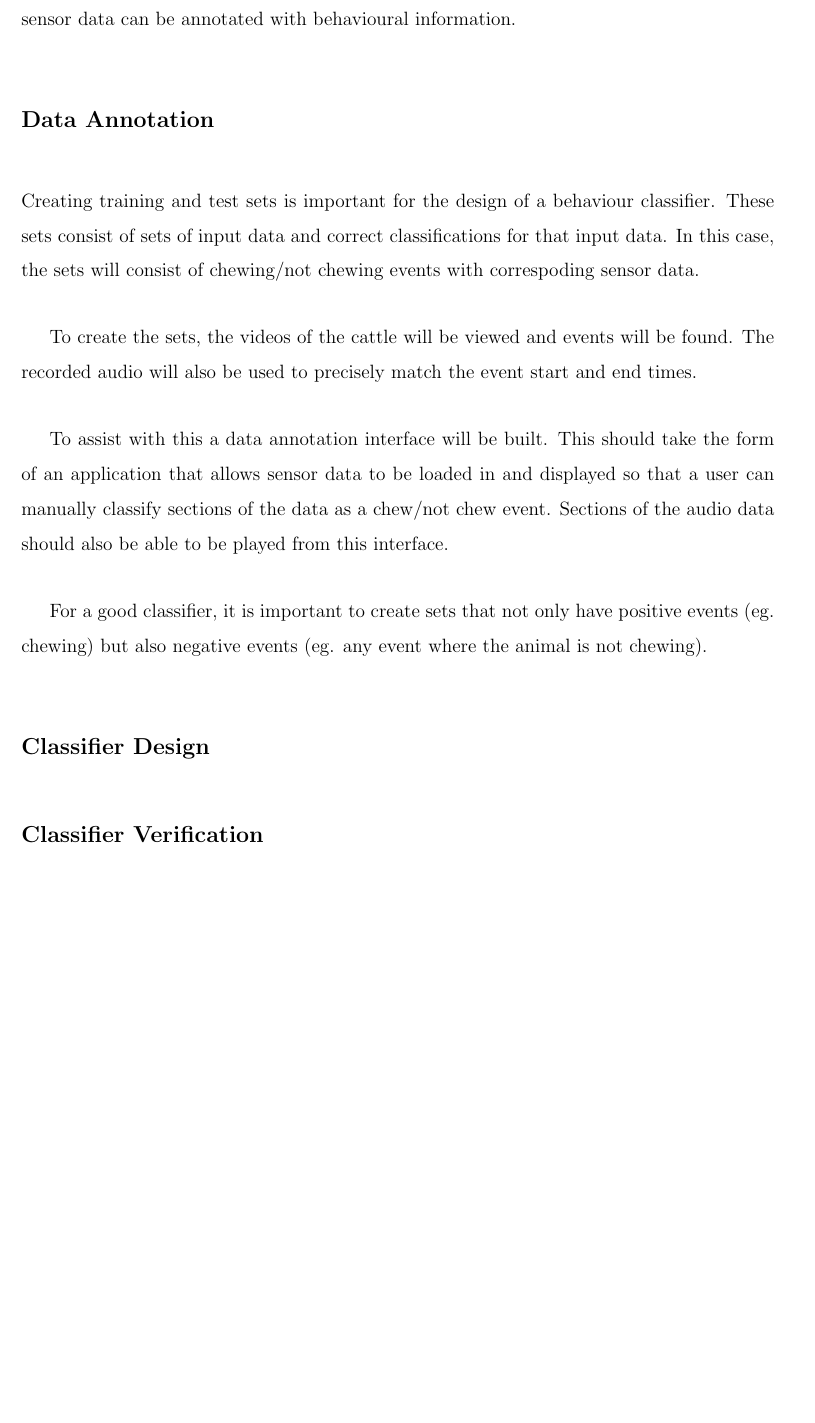
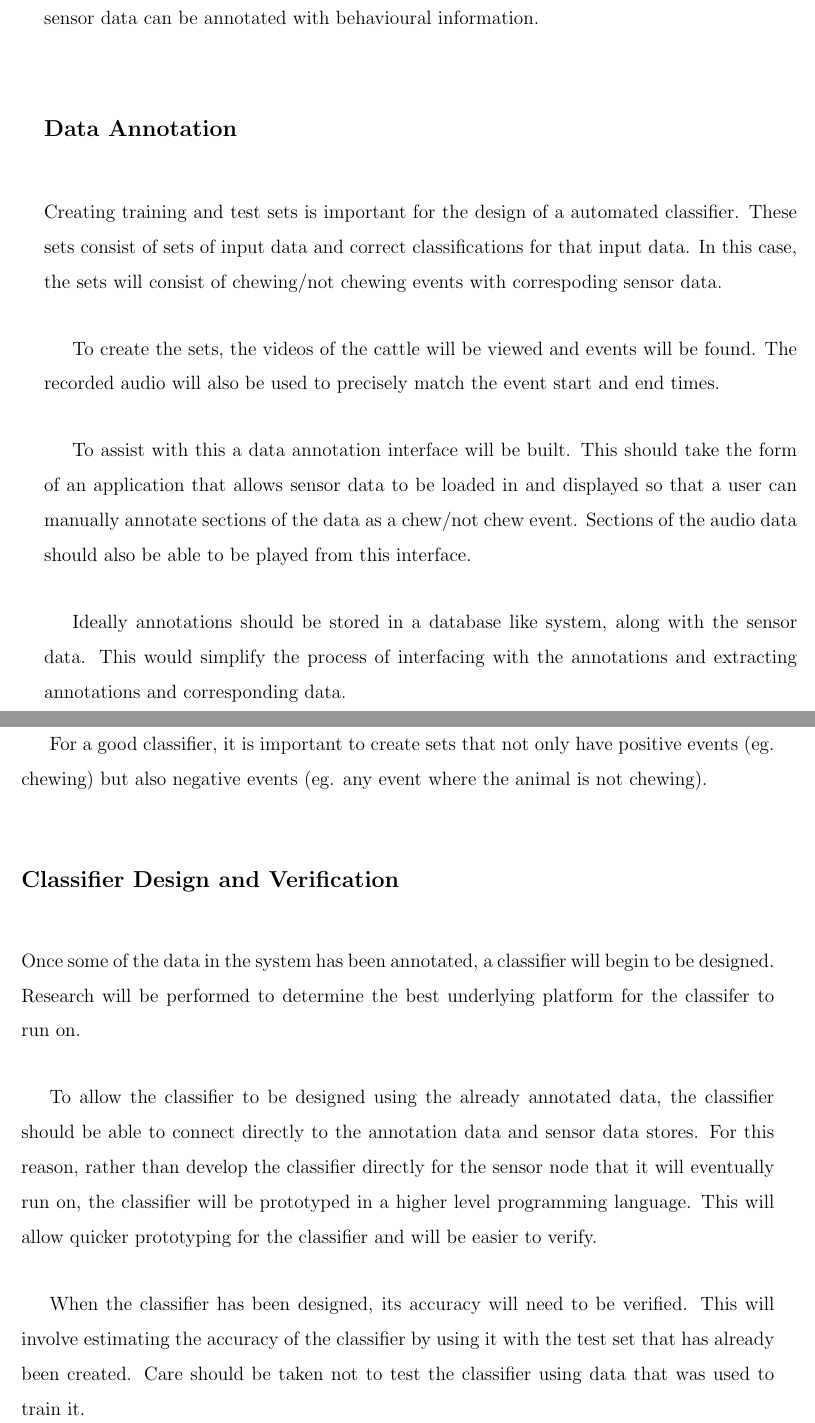
Before and after one commit to samvrlewis/thesis, a LaTeX thesis (thesis.tex, which reads sections/outline.tex): part of page 34 of 45 before the commit and two parts of pages 33 and 34 of 45 after it, the two joined at a grey line, cut so that both start at the same text, the shorter picture padded with empty space. Compiled offline with pdfLaTeX.

Commit message:
more words

```diff
--- a/sections/outline.tex
+++ b/sections/outline.tex
@@ -22,15 +22,20 @@ As soon as the data is able to be accessed through via the RESTful interface, th
 
 \subsection*{Data Annotation}
 
-Creating training and test sets is important for the design of a behaviour classifier. These sets consist of sets of input data and correct classifications for that input data. In this case, the sets will consist of chewing/not chewing events with correspoding sensor data.
+Creating training and test sets is important for the design of a automated classifier. These sets consist of sets of input data and correct classifications for that input data. In this case, the sets will consist of chewing/not chewing events with correspoding sensor data.
 
 To create the sets, the videos of the cattle will be viewed and events will be found. The recorded audio will also be used to precisely match the event start and end times.
 
-To assist with this a data annotation interface  will be built. This should take the form of an application that allows sensor data to be loaded in and displayed so that a user can manually classify sections of the data as a chew/not chew event. Sections of the audio data should also be able to be played from this interface.
+To assist with this a data annotation interface  will be built. This should take the form of an application that allows sensor data to be loaded in and displayed so that a user can manually annotate sections of the data as a chew/not chew event. Sections of the audio data should also be able to be played from this interface.
 
+Ideally annotations should be stored in a database like system, along with the sensor data. This would simplify the process of interfacing with the annotations and extracting annotations and corresponding data.
 
 For a good classifier, it is important to create sets that not only have positive events (eg. chewing) but also negative events (eg. any event where the animal is not chewing).
 
-\subsection*{Classifier Design}
+\subsection*{Classifier Design and Verification}
 
-\subsection*{Classifier Verification}
+Once some of the data in the system has been annotated, a classifier will begin to be designed. Research will be performed to determine the best underlying platform for the classifer to run on.
+
+To allow the classifier to be designed using the already annotated data, the classifier should be able to connect directly to the annotation data and sensor data stores. For this reason, rather than develop the classifier directly for the sensor node that it will eventually run on, the classifier will be prototyped in a higher level programming language. This will allow quicker prototyping for the classifier and will be easier to verify.
+
+When the classifier has been designed, its accuracy will need to be verified. This will involve estimating the accuracy of the classifier by using it with the test set that has already been created. Care should be taken not to test the classifier using data that was used to train it.
--- a/thesis.tex
+++ b/thesis.tex
@@ -1,9 +1,10 @@
-% !TEX program = xelatex
 \documentclass[titlesmallcaps,%
                examinerscopy,%
                copyrightpage]{uqthesis}
 
 \input{defs_thesis}
+\usepackage[colorinlistoftodos]{todonotes}
+
 \begin{document}
 
 \frontmatter
@@ -13,6 +14,8 @@
 \mainmatter
 \setlength{\parskip}{20pt} % changes vertical space between paragraphs
 \renewcommand{\baselinestretch}{1.50}\normalsize
+
+
 
 \input{sections/intro}
 \input{sections/background}
```
Also changed, not shown: frontstuff/frontstuff.tex (+1 -2 lines), sections/method.tex (+1 -1 lines), sections/outline.tex (6 more changed lines), thesis.tex (2 more changed lines).
